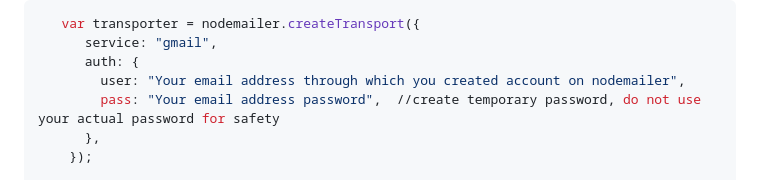
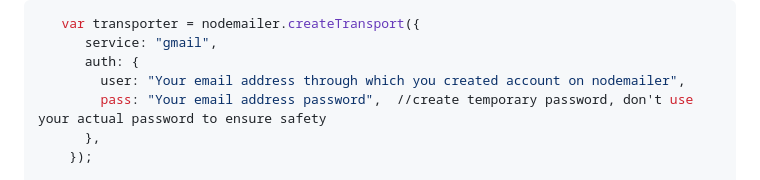
Before and after one commit to Pranav-Programmer/TextUp, a Markdown page: README.md, the part around the change. Drawn GitHub-style.

```diff
--- a/README.md
+++ b/README.md
@@ -67,7 +67,7 @@ Replace the values 'Your MongoDB URI', 'Your Cloudinary Cloud Name', 'Your Cloud
       service: "gmail",
       auth: {
         user: "Your email address through which you created account on nodemailer",
-        pass: "Your email address password",  //create temporary password, do not use your actual password for safety
+        pass: "Your email address password",  //create temporary password, don't use your actual password to ensure safety
       },
     });
 
```
